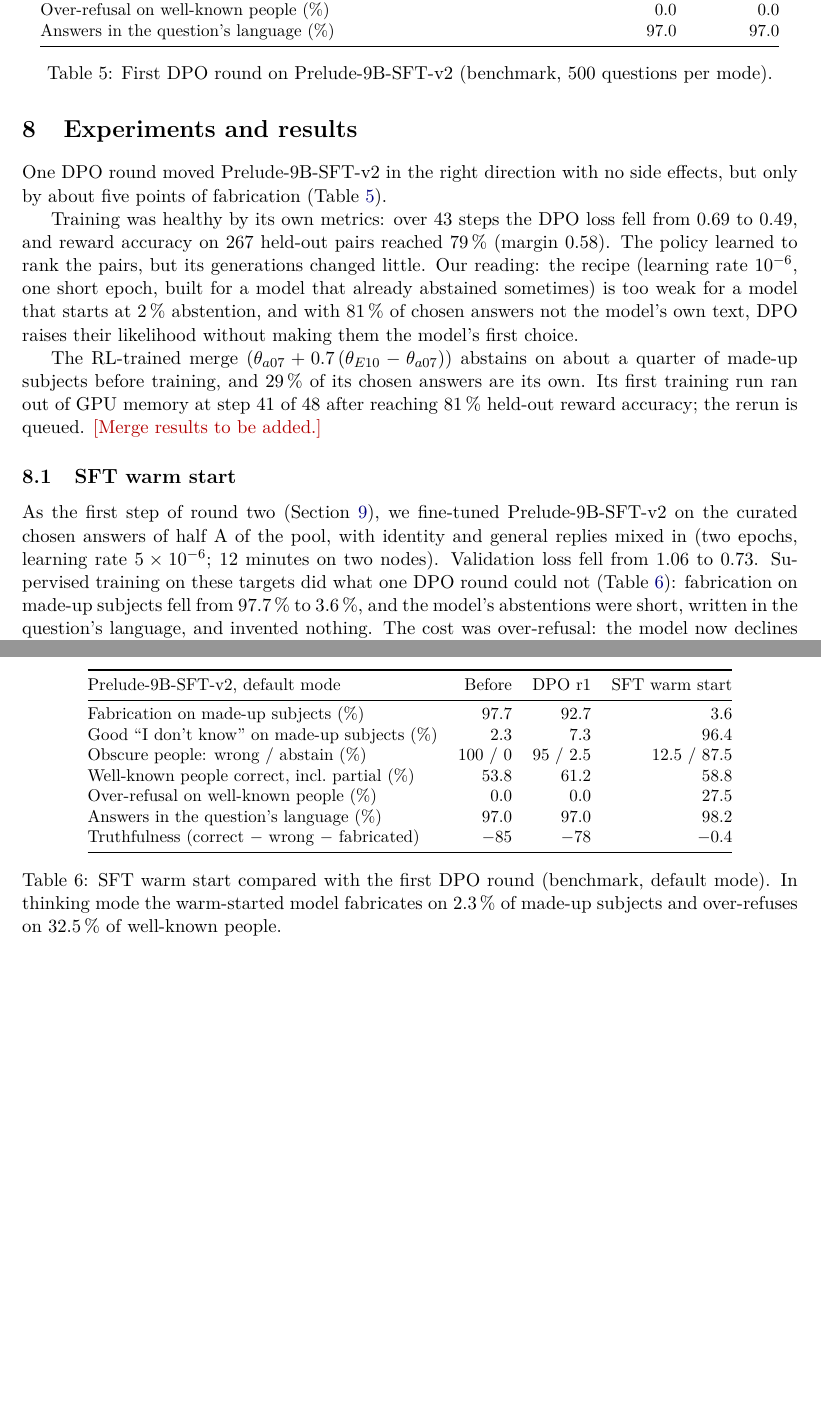
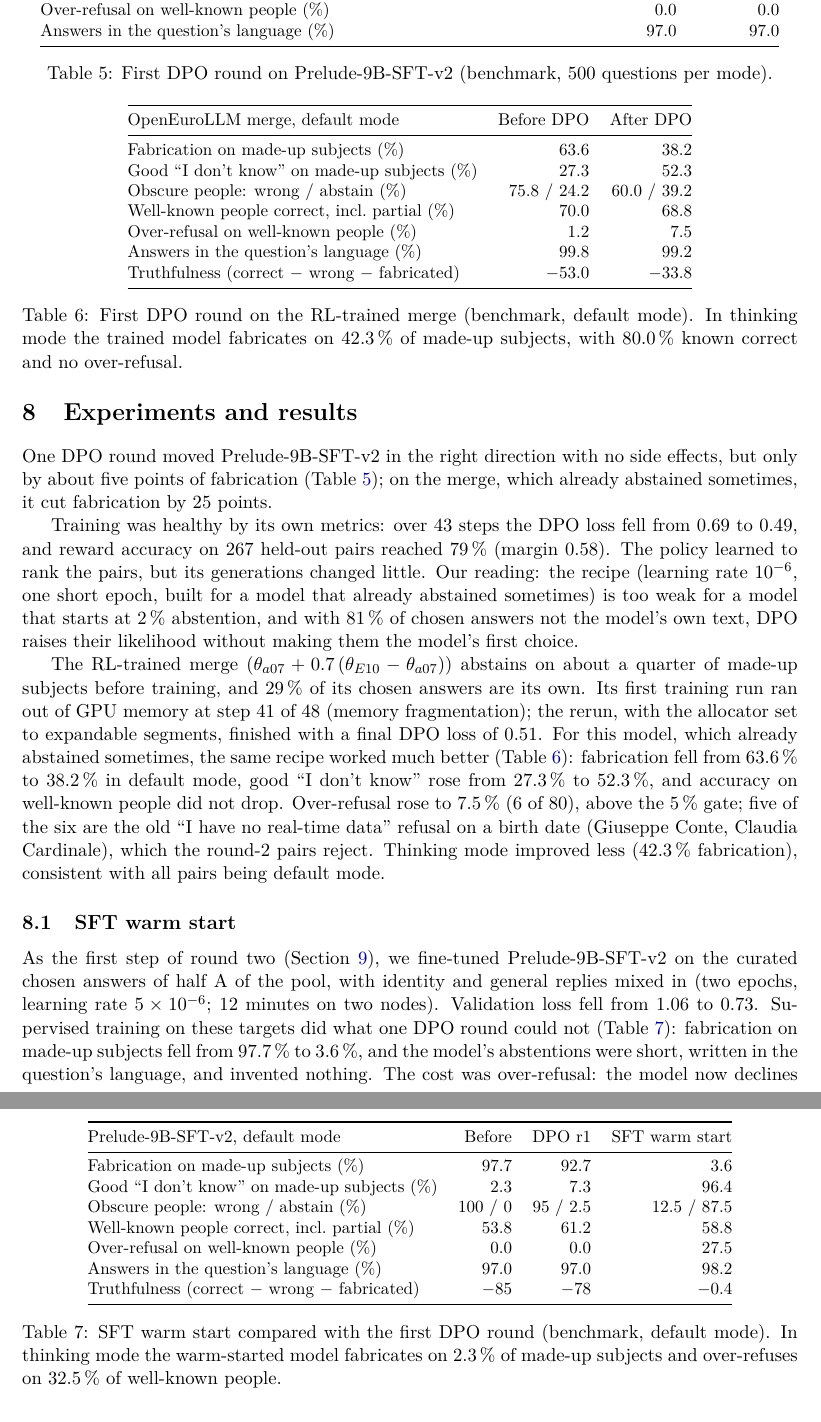
Before and after one commit to BirgerMoell/oellm-hallucination, a LaTeX paper (paper/main.tex): two parts of pages 6 and 7 of 8, joined at a grey line, cut so that both start at the same text, the shorter picture padded with empty space. Compiled offline with pdfLaTeX.

Commit message:
paper: merge DPO round-1 results

```diff
--- a/paper/main.tex
+++ b/paper/main.tex
@@ -244,7 +244,7 @@ The price of quality is on-policy-ness: in the final data, 29\,\% (merge) and 19
 \section{Experiments and results}
 \label{sec:results}
 
-One DPO round moved Prelude-9B-SFT-v2 in the right direction with no side effects, but only by about five points of fabrication (Table~\ref{tab:dpo1}).
+One DPO round moved Prelude-9B-SFT-v2 in the right direction with no side effects, but only by about five points of fabrication (Table~\ref{tab:dpo1}); on the merge, which already abstained sometimes, it cut fabrication by 25 points.
 
 \begin{table}[t]
 \centering
@@ -270,8 +270,30 @@ The policy learned to rank the pairs, but its generations changed little.
 Our reading: the recipe (learning rate $10^{-6}$, one short epoch, built for a model that already abstained sometimes) is too weak for a model that starts at 2\,\% abstention, and with 81\,\% of chosen answers not the model's own text, DPO raises their likelihood without making them the model's first choice.
 
 The RL-trained merge ($\theta_{a07} + 0.7\,(\theta_{E10} - \theta_{a07})$) abstains on about a quarter of made-up subjects before training, and 29\,\% of its chosen answers are its own.
-Its first training run ran out of GPU memory at step 41 of 48 after reaching 81\,\% held-out reward accuracy; the rerun is queued.
-\todo{Merge results to be added.}
+Its first training run ran out of GPU memory at step 41 of 48 (memory fragmentation); the rerun, with the allocator set to expandable segments, finished with a final DPO loss of 0.51.
+For this model, which already abstained sometimes, the same recipe worked much better (Table~\ref{tab:dpo1merge}): fabrication fell from 63.6\,\% to 38.2\,\% in default mode, good ``I don't know'' rose from 27.3\,\% to 52.3\,\%, and accuracy on well-known people did not drop.
+Over-refusal rose to 7.5\,\% (6 of 80), above the 5\,\% gate; five of the six are the old ``I have no real-time data'' refusal on a birth date (Giuseppe Conte, Claudia Cardinale), which the round-2 pairs reject.
+Thinking mode improved less (42.3\,\% fabrication), consistent with all pairs being default mode.
+
+\begin{table}[t]
+\centering
+\small
+\begin{tabular}{@{}lrr@{}}
+\toprule
+OpenEuroLLM merge, default mode & Before DPO & After DPO \\
+\midrule
+Fabrication on made-up subjects (\%) & 63.6 & 38.2 \\
+Good ``I don't know'' on made-up subjects (\%) & 27.3 & 52.3 \\
+Obscure people: wrong / abstain (\%) & 75.8 / 24.2 & 60.0 / 39.2 \\
+Well-known people correct, incl.\ partial (\%) & 70.0 & 68.8 \\
+Over-refusal on well-known people (\%) & 1.2 & 7.5 \\
+Answers in the question's language (\%) & 99.8 & 99.2 \\
+Truthfulness (correct $-$ wrong $-$ fabricated) & $-53.0$ & $-33.8$ \\
+\bottomrule
+\end{tabular}
+\caption{First DPO round on the RL-trained merge (benchmark, default mode). In thinking mode the trained model fabricates on 42.3\,\% of made-up subjects, with 80.0\,\% known correct and no over-refusal.}
+\label{tab:dpo1merge}
+\end{table}
 
 \subsection{SFT warm start}
 \label{sec:warmstart}
```
Also changed, not shown: paper/main.pdf.
